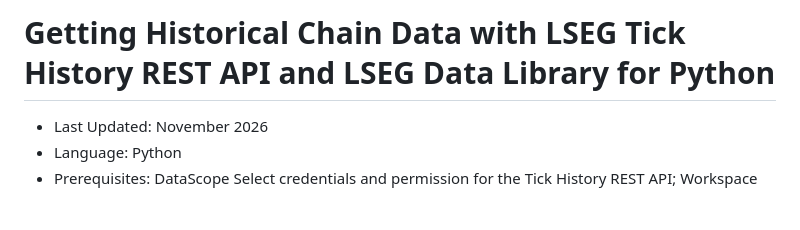
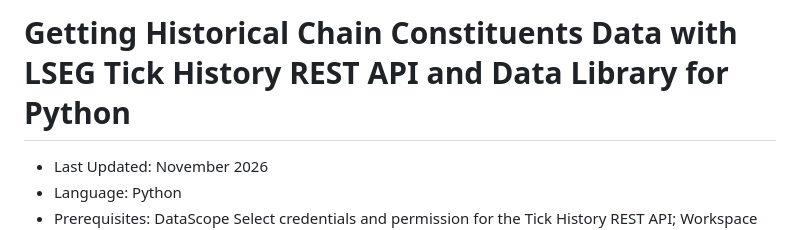
Before and after one commit to LSEG-API-Samples/Aticle.TickHistory.DataLibrary.ChainHistoryRetrieval, a Markdown page: README.md, the part around the change. Rendered like a GitHub page; blank space fills up the shorter version.

Commit message:
Updated Article documents. Updated README and notebook files for content correction. Added new image of cbot 2-year data.

```diff
--- a/README.md
+++ b/README.md
@@ -1,4 +1,4 @@
-# Getting Historical Chain Data with LSEG Tick History REST API and LSEG Data Library for Python
+# Getting Historical Chain Constituents Data with LSEG Tick History REST API and Data Library for Python
 
 - Last Updated: November 2026
 - Language: Python
```
Also changed, not shown: Article.md (+24 -25 lines), Article_portal.md (+24 -25 lines), images/02b_cbot_2yrs.png (added), 1 other file.
